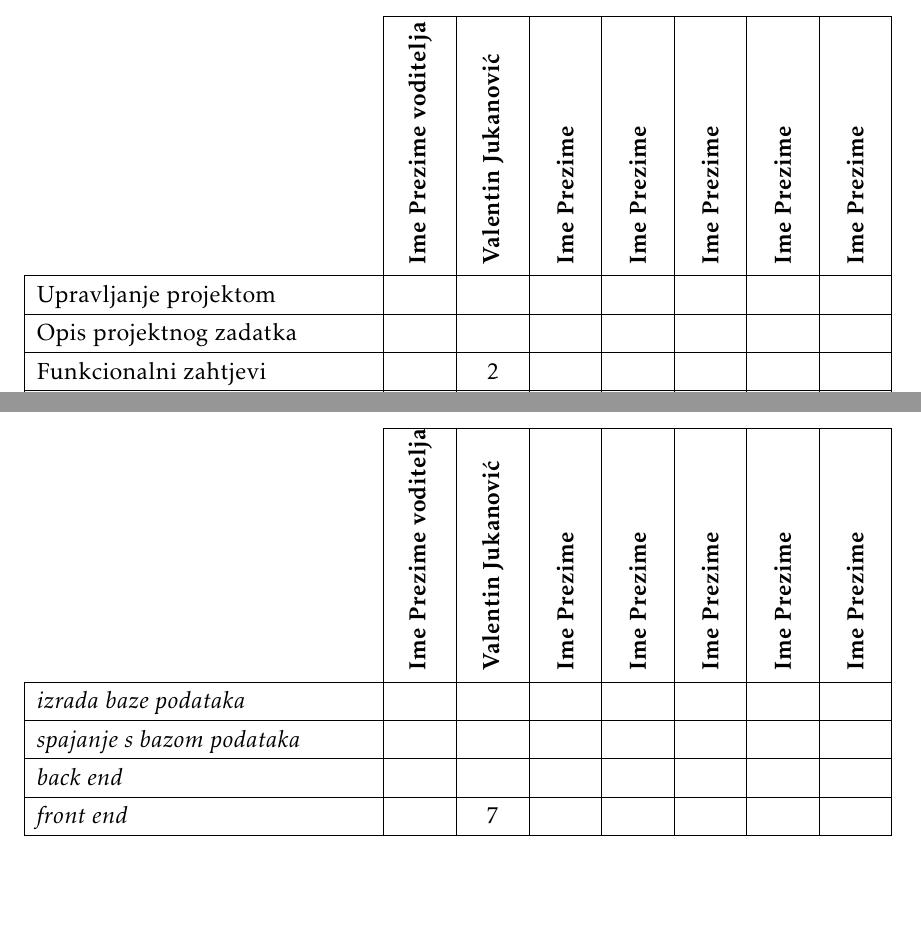
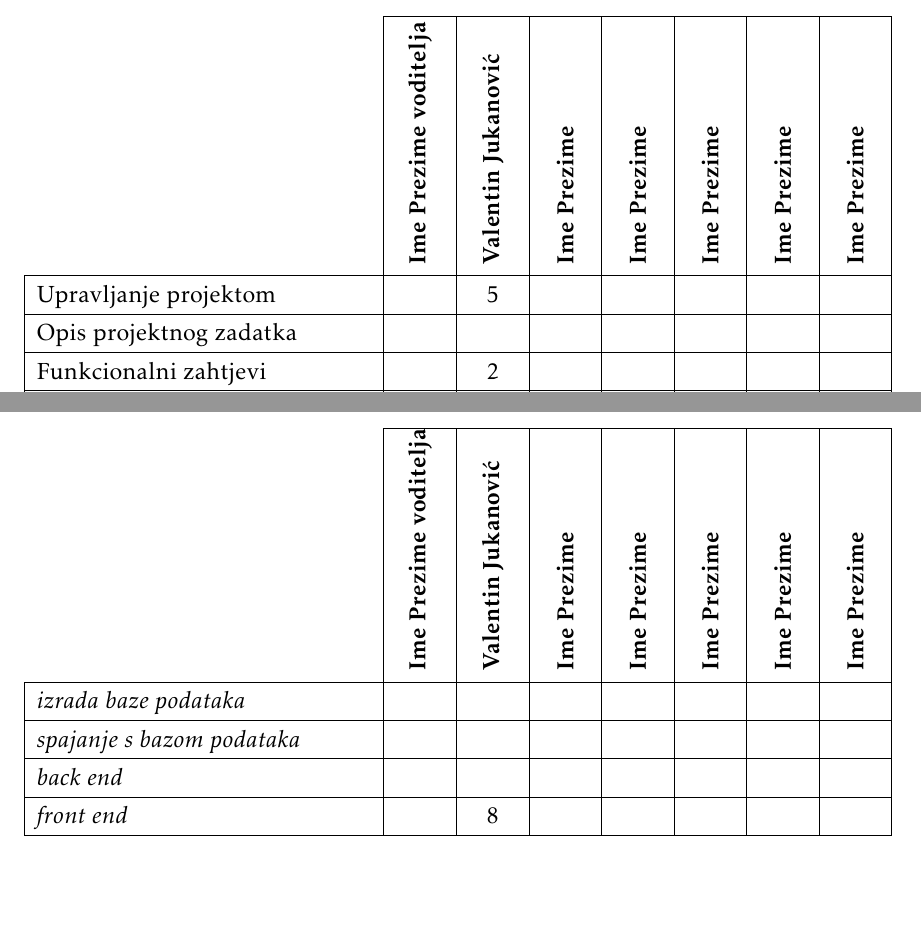
Before and after one commit to mm51593/PROGI_webapp, a LaTeX document (Dokumentacija/PROGI_ProjektnaDokumentacija_v6.tex, which reads Dokumentacija/Dodatak.tex): two parts of pages 41 and 42 of 43, joined at a grey line, cut so that both start at the same text. The pictures show the PDF file Dokumentacija/PROGI_ProjektnaDokumentacija_v6.pdf that the author committed with the source.

Commit message:
Dodani sati rada

```diff
--- a/Dokumentacija/Dodatak.tex
+++ b/Dokumentacija/Dodatak.tex
@@ -97,7 +97,7 @@
 
 				\endlastfoot
 
-				Upravljanje projektom 		&  &  &  &  &  &  & \\ \hline
+				Upravljanje projektom 		&  & 5 &  &  &  &  & \\ \hline
 				Opis projektnog zadatka 	&  &  &  &  &  &  & \\ \hline
 
 				Funkcionalni zahtjevi       &  & 2 &  &  &  &  &  \\ \hline
@@ -123,7 +123,7 @@
 				\textit{izrada baze podataka} 		 			&  &  &  &  &  &  & \\ \hline
 				\textit{spajanje s bazom podataka} 							&  &  &  &  &  &  &  \\ \hline
 				\textit{back end} 							&  &  &  &  &  &  &  \\  \hline
-				 \textit{front end}							&  & 7 &  &  &  &  &\\  \hline
+				 \textit{front end}							&  & 8 &  &  &  &  &\\  \hline
 
 
 			\end{longtabu}
```
Also changed, not shown: Dokumentacija/PROGI_ProjektnaDokumentacija_v6.pdf.
